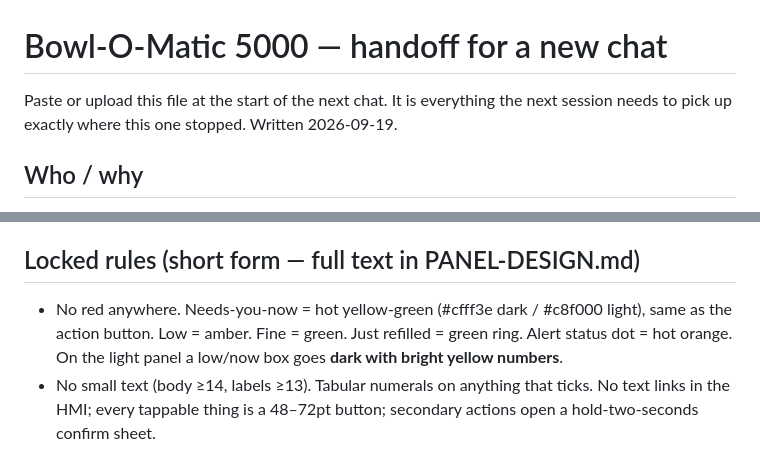
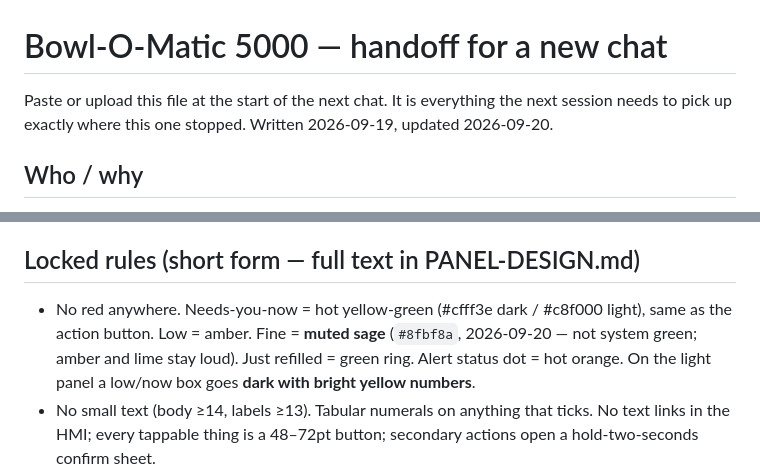
Before and after one commit to AutoMaticDelight/mission-desk, a Markdown page: portfolio/lab37/HANDOFF.md, 2 parts joined by grey strips. Rendered like a GitHub page.

```diff
--- a/portfolio/lab37/HANDOFF.md
+++ b/portfolio/lab37/HANDOFF.md
@@ -1,7 +1,7 @@
 # Bowl-O-Matic 5000 — handoff for a new chat
 
 Paste or upload this file at the start of the next chat. It is everything the next
-session needs to pick up exactly where this one stopped. Written 2026-09-19.
+session needs to pick up exactly where this one stopped. Written 2026-09-19, updated 2026-09-20.
 
 ## Who / why
 Bryan S. Holland (bryan@automaticdelight.com). Recruiter screen with **Kristin
@@ -46,7 +46,8 @@ Next Up). Spare height opens only between status and actions.
 
 ## Locked rules (short form — full text in PANEL-DESIGN.md)
 - No red anywhere. Needs-you-now = hot yellow-green (#cfff3e dark / #c8f000 light),
-  same as the action button. Low = amber. Fine = green. Just refilled = green ring.
+  same as the action button. Low = amber. Fine = **muted sage** (`#8fbf8a`, 2026-09-20 —
+  not system green; amber and lime stay loud). Just refilled = green ring.
   Alert status dot = hot orange. On the light panel a low/now box goes **dark with
   bright yellow numbers**.
 - No small text (body ≥14, labels ≥13). Tabular numerals on anything that ticks.
```
Also changed, not shown: other parts of portfolio/lab37/HANDOFF.md (+24 -3 lines).
